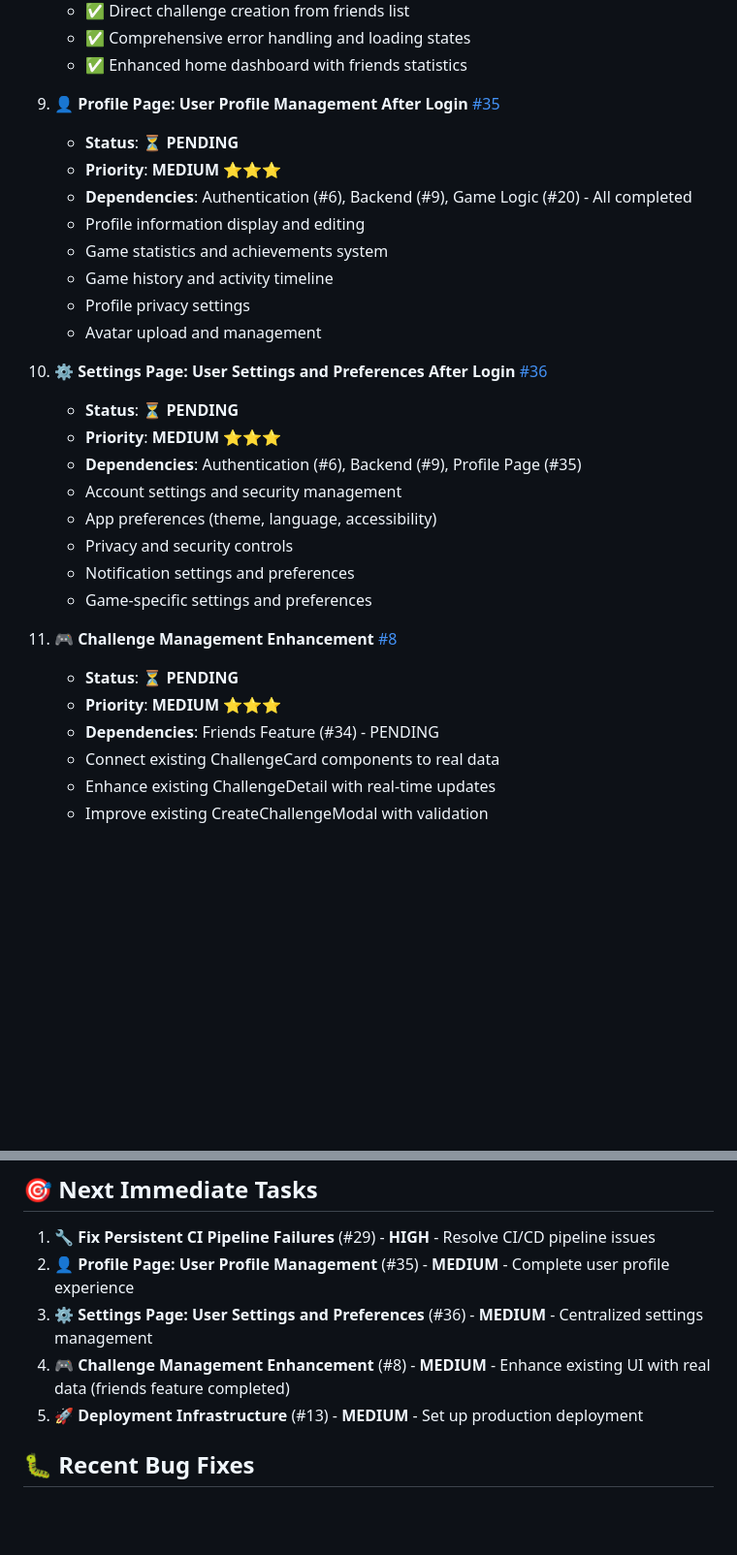
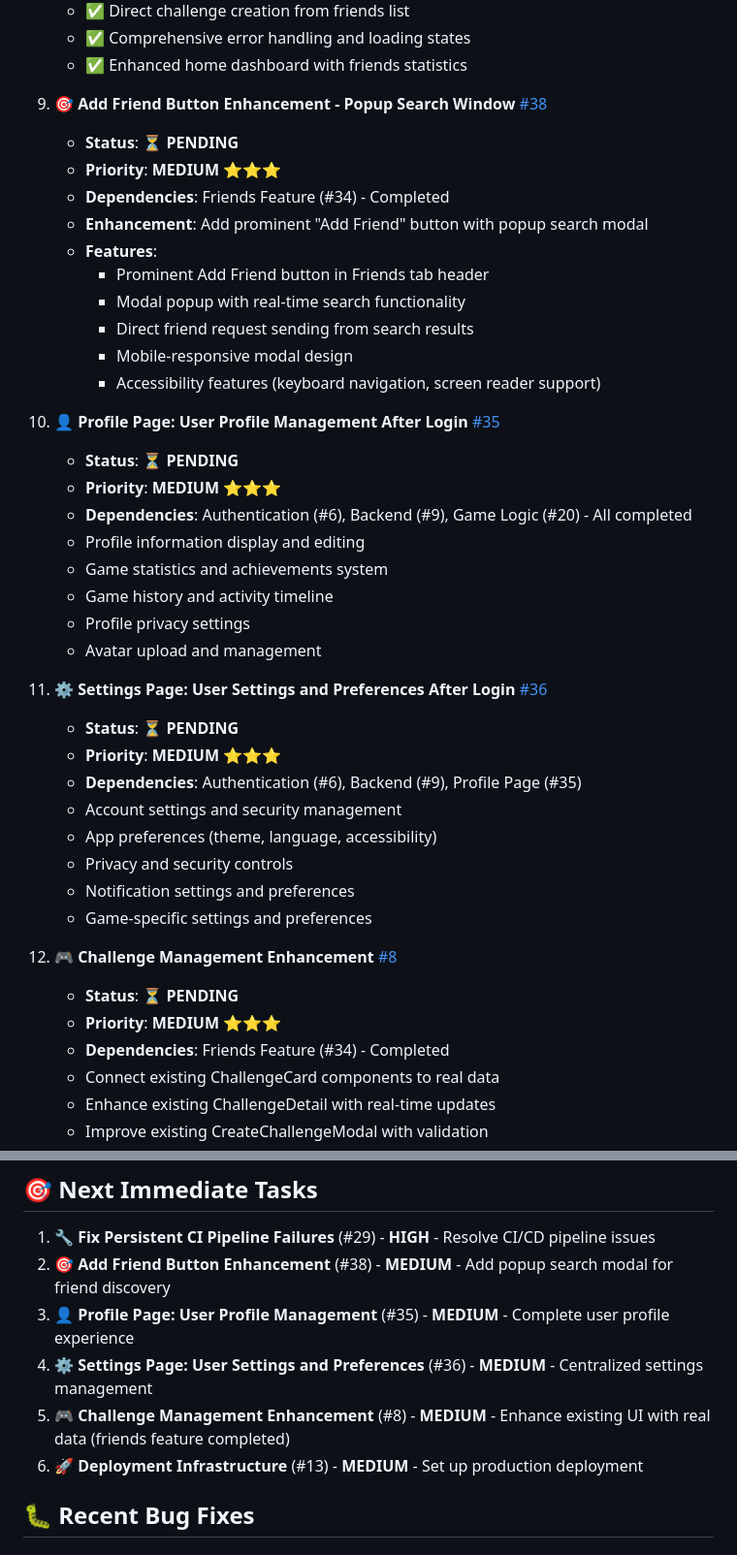
Before and after one commit to StavLobel/whats-the-chance-game, a Markdown page: documentation/TASKS.md, 2 parts joined by grey strips. Shown: that part at 97% size. Drawn GitHub-style; blank space fills up the shorter version.

Commit message:
Add new issue #38 for Add Friend Button Enhancement
- Created GitHub issue #38 for Add Friend Button Enhancement with popup search modal
- Updated TASKS.md to include new enhancement task
- Added task to next immediate priorities
- Updated task numbering and dependencies
- Enhanced user experience for friend discovery

```diff
--- a/documentation/TASKS.md
+++ b/documentation/TASKS.md
@@ -206,17 +206,29 @@ This document breaks down the Software Requirements Document (SRD) into actionab
    - ✅ Comprehensive error handling and loading states
    - ✅ Enhanced home dashboard with friends statistics
 
-9. **👤 Profile Page: User Profile Management After Login** [#35](https://github.com/StavLobel/whats-the-chance-game/issues/35)
+9. **🎯 Add Friend Button Enhancement - Popup Search Window** [#38](https://github.com/StavLobel/whats-the-chance-game/issues/38)
    - **Status**: ⏳ **PENDING**
    - **Priority**: **MEDIUM** ⭐⭐⭐
-   - **Dependencies**: Authentication (#6), Backend (#9), Game Logic (#20) - All completed
-   - Profile information display and editing
-   - Game statistics and achievements system
-   - Game history and activity timeline
-   - Profile privacy settings
-   - Avatar upload and management
+   - **Dependencies**: Friends Feature (#34) - Completed
+   - **Enhancement**: Add prominent "Add Friend" button with popup search modal
+   - **Features**:
+     - Prominent Add Friend button in Friends tab header
+     - Modal popup with real-time search functionality
+     - Direct friend request sending from search results
+     - Mobile-responsive modal design
+     - Accessibility features (keyboard navigation, screen reader support)
 
-10. **⚙️ Settings Page: User Settings and Preferences After Login** [#36](https://github.com/StavLobel/whats-the-chance-game/issues/36)
+10. **👤 Profile Page: User Profile Management After Login** [#35](https://github.com/StavLobel/whats-the-chance-game/issues/35)
+    - **Status**: ⏳ **PENDING**
+    - **Priority**: **MEDIUM** ⭐⭐⭐
+    - **Dependencies**: Authentication (#6), Backend (#9), Game Logic (#20) - All completed
+    - Profile information display and editing
+    - Game statistics and achievements system
+    - Game history and activity timeline
+    - Profile privacy settings
+    - Avatar upload and management
+
+11. **⚙️ Settings Page: User Settings and Preferences After Login** [#36](https://github.com/StavLobel/whats-the-chance-game/issues/36)
     - **Status**: ⏳ **PENDING**
     - **Priority**: **MEDIUM** ⭐⭐⭐
     - **Dependencies**: Authentication (#6), Backend (#9), Profile Page (#35)
@@ -226,10 +238,10 @@ This document breaks down the Software Requirements Document (SRD) into actionab
     - Notification settings and preferences
     - Game-specific settings and preferences
 
-11. **🎮 Challenge Management Enhancement** [#8](https://github.com/StavLobel/whats-the-chance-game/issues/8)
+12. **🎮 Challenge Management Enhancement** [#8](https://github.com/StavLobel/whats-the-chance-game/issues/8)
     - **Status**: ⏳ **PENDING**
     - **Priority**: **MEDIUM** ⭐⭐⭐
-    - **Dependencies**: Friends Feature (#34) - PENDING
+    - **Dependencies**: Friends Feature (#34) - Completed
     - Connect existing ChallengeCard components to real data
     - Enhance existing ChallengeDetail with real-time updates
     - Improve existing CreateChallengeModal with validation
@@ -308,10 +320,11 @@ This document breaks down the Software Requirements Document (SRD) into actionab
 ## 🎯 Next Immediate Tasks
 
 1. **🔧 Fix Persistent CI Pipeline Failures** (#29) - **HIGH** - Resolve CI/CD pipeline issues
-2. **👤 Profile Page: User Profile Management** (#35) - **MEDIUM** - Complete user profile experience
-3. **⚙️ Settings Page: User Settings and Preferences** (#36) - **MEDIUM** - Centralized settings management
-4. **🎮 Challenge Management Enhancement** (#8) - **MEDIUM** - Enhance existing UI with real data (friends feature completed)
-5. **🚀 Deployment Infrastructure** (#13) - **MEDIUM** - Set up production deployment
+2. **🎯 Add Friend Button Enhancement** (#38) - **MEDIUM** - Add popup search modal for friend discovery
+3. **👤 Profile Page: User Profile Management** (#35) - **MEDIUM** - Complete user profile experience
+4. **⚙️ Settings Page: User Settings and Preferences** (#36) - **MEDIUM** - Centralized settings management
+5. **🎮 Challenge Management Enhancement** (#8) - **MEDIUM** - Enhance existing UI with real data (friends feature completed)
+6. **🚀 Deployment Infrastructure** (#13) - **MEDIUM** - Set up production deployment
 
 ## 🐛 Recent Bug Fixes
 
```
